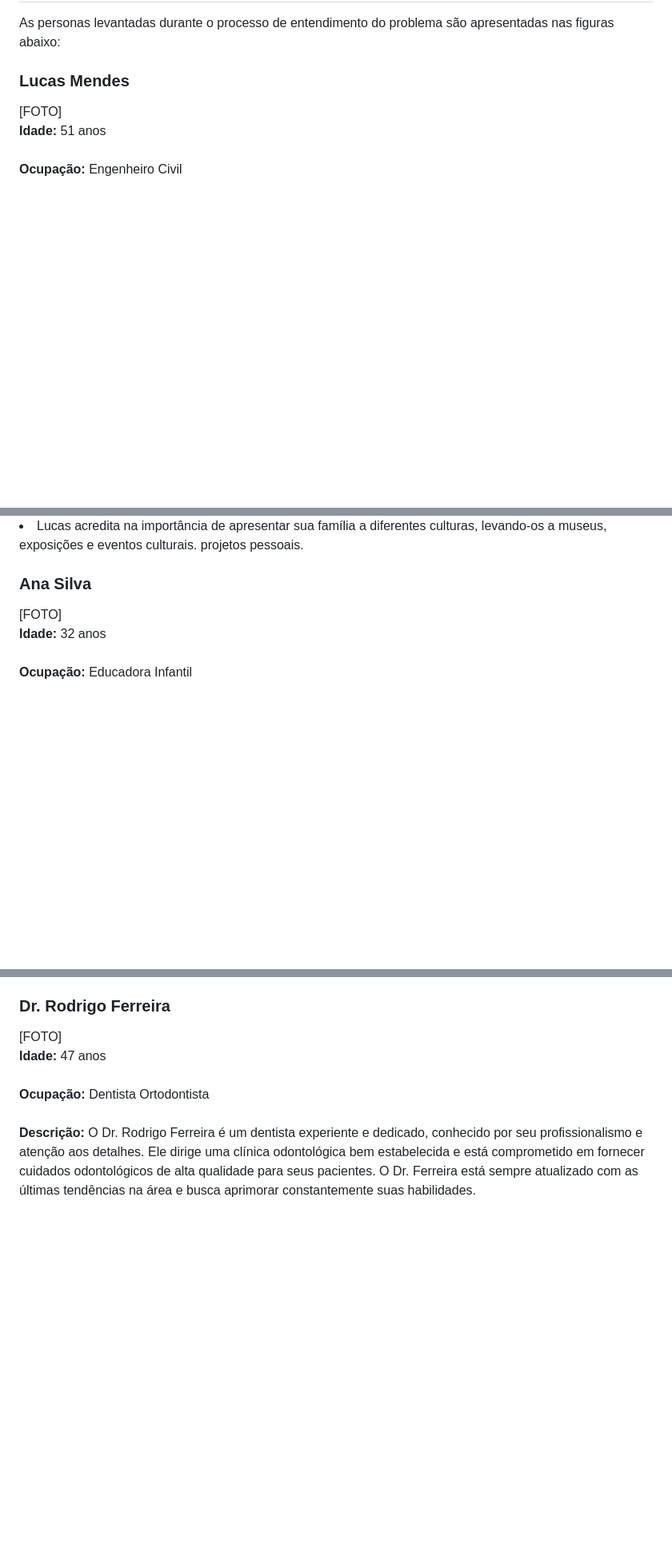
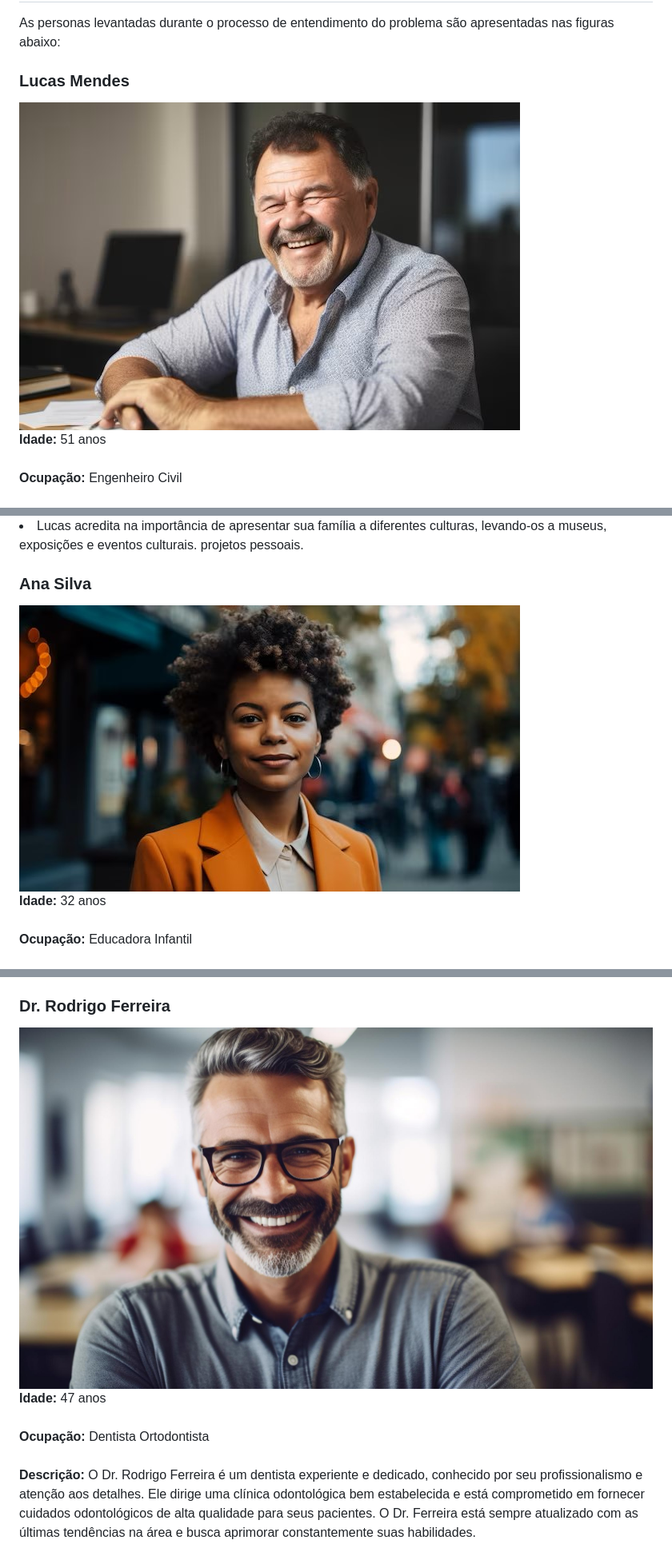
Before and after one commit to ICEI-PUC-Minas-PMV-ADS/pmv-ads-2023-2-e2-proj-int-t11-pmv-ads-2023-2-e3-projgrupo2, a Markdown page: docs/02-Especificação do Projeto.md, 3 parts joined by grey strips. Shown: that part at 80% size. Rendered like a GitHub page; pictures changed too: docs/img/personaAnaSilva.jpg (added), docs/img/personaLucasMendes.jpg (added), docs/img/personaRodrigoFerreira.jpg (added); blank space fills up the shorter version.

```diff
--- a/docs/02-Especificação do Projeto.md
+++ b/docs/02-Especificação do Projeto.md
@@ -9,7 +9,7 @@ Apresente uma visão geral do que será abordado nesta parte do documento, enume
 As personas levantadas durante o processo de entendimento do problema são apresentadas nas figuras abaixo:
 
 ### Lucas Mendes
-[FOTO]
+![Lucas Mendes](./img/personaLucasMendes.jpg)
 <br /><strong>Idade:</strong> 51 anos<br />
 <br /><strong>Ocupação:</strong> Engenheiro Civil<br />
 <br /><strong>Descrição:</strong> Lucas Mendes é um engenheiro civil bem-sucedido, conhecido por sua dedicação ao trabalho e sua abordagem meticulosa em tudo o que faz. Ele é uma pessoa ativa, sempre em movimento, e mantém um estilo de vida ocupado devido às suas responsabilidades profissionais e pessoais. Lucas também é pai de dois filhos e tenta equilibrar suas obrigações familiares com sua carreira.<br />
@@ -30,7 +30,7 @@ As personas levantadas durante o processo de entendimento do problema são apres
 <li>Lucas acredita na importância de apresentar sua família a diferentes culturas, levando-os a museus, exposições e eventos culturais. projetos pessoais.</li>
 
 ### Ana Silva
-[FOTO]
+![Ana Silva](./img/personaAnaSilva.jpg)
 <br /><strong>Idade:</strong> 32 anos<br />
 <br /><strong>Ocupação:</strong> Educadora Infantil<br />
 <br /><strong>Descrição:</strong> Ana Silva é uma professora de educação infantil apaixonada por seu trabalho. Ela passa a maior parte do seu dia cuidando e educando crianças em idade pré-escolar. Ana é uma pessoa gentil e atenciosa, mas quando se trata de consultas dentárias, ela fica um pouco nervosa. Ela tem um histórico de problemas dentários que resultaram em procedimentos dentários complexos no passado, o que a deixou um pouco apreensiva em relação ao tratamento dentário. No entanto, Ana entende a importância de cuidar da sua saúde bucal para manter seu sorriso saudável.<br />
@@ -59,7 +59,7 @@ As personas levantadas durante o processo de entendimento do problema são apres
 <li>Cozinhar é uma forma de relaxar e compartilhar momentos agradáveis com amigos e familiares.</li>
 
 ### Dr. Rodrigo Ferreira
-[FOTO]
+![Dr. Rodrigo Ferreira](./img/personaRodrigoFerreira.jpg)
 <br /><strong>Idade:</strong> 47 anos<br />
 <br /><strong>Ocupação:</strong> Dentista Ortodontista<br />
 <br /><strong>Descrição:</strong> O Dr. Rodrigo Ferreira é um dentista experiente e dedicado, conhecido por seu profissionalismo e atenção aos detalhes. Ele dirige uma clínica odontológica bem estabelecida e está comprometido em fornecer cuidados odontológicos de alta qualidade para seus pacientes. O Dr. Ferreira está sempre atualizado com as últimas tendências na área e busca aprimorar constantemente suas habilidades.<br />
```
Also changed, not shown: other parts of docs/02-Especificação do Projeto.md (+1 -1 lines), docs/img/personaMariaOliveira.jpg (added).
